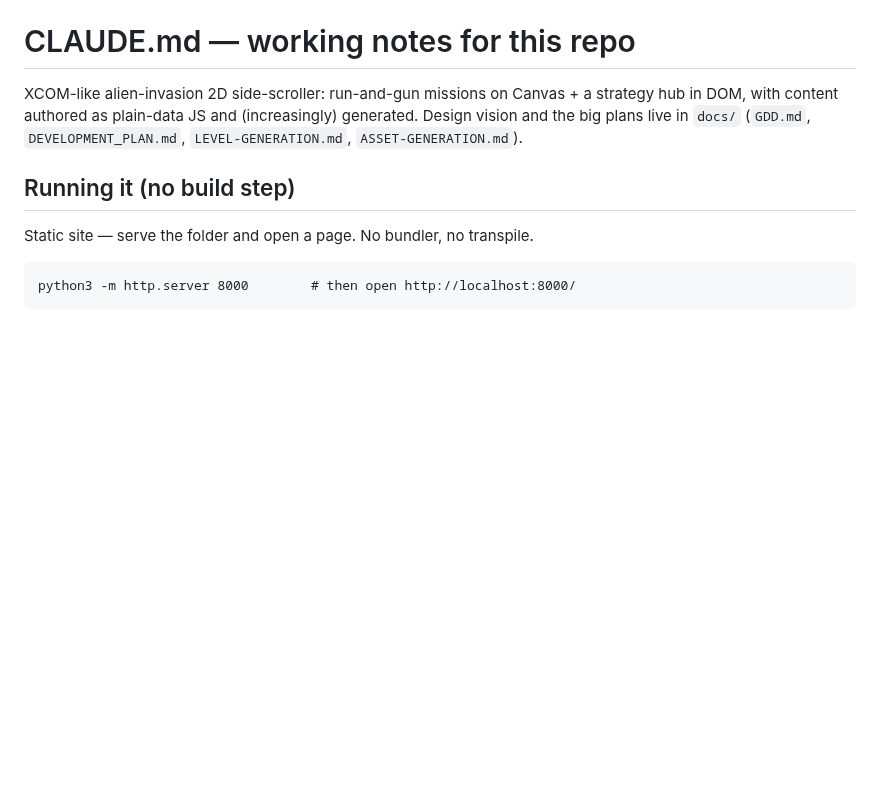
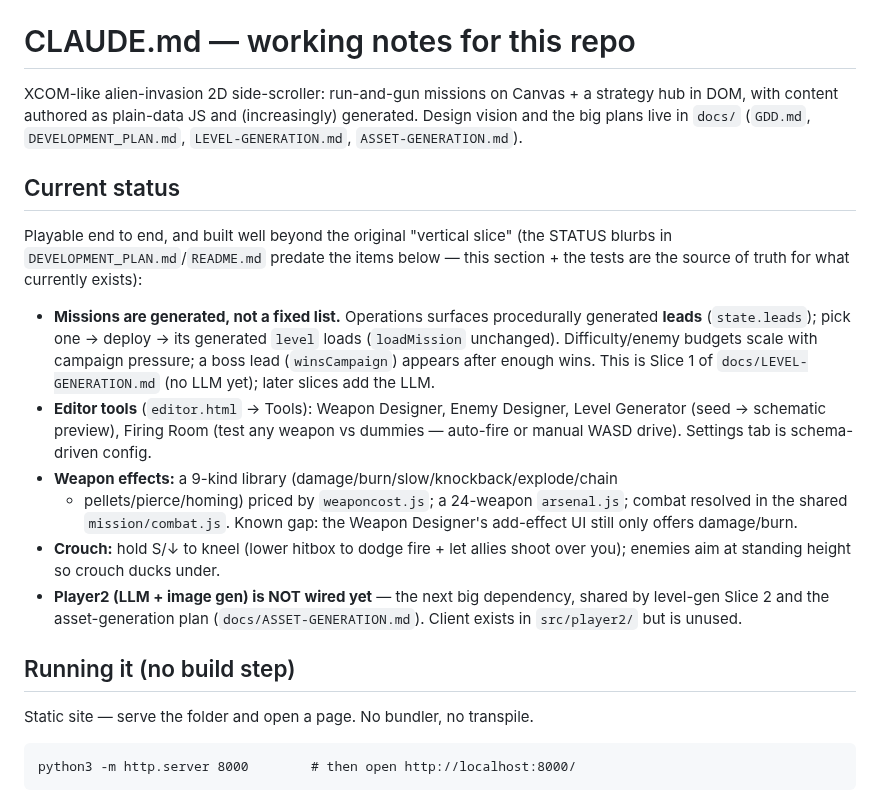
Before and after one commit to jeffrobot494/side-scroller, a Markdown page: CLAUDE.md, the part around the change. Drawn GitHub-style; blank space fills up the shorter version.

Commit message:
docs: add "Current status" to CLAUDE.md + forward-pointer in the plan
Orient a cold agent: CLAUDE.md now summarizes what's actually built (generated
leads, editor tools, the 9-effect weapon library + 24-weapon arsenal, crouch,
Player2 not yet wired) since the DEVELOPMENT_PLAN/README status blurbs predate
all of it. DEVELOPMENT_PLAN gets a note pointing to CLAUDE.md + the plan docs.

Co-Authored-By: Claude Opus 4.8 <noreply@anthropic.com>
Claude-Session: https://claude.ai/code/session_01NyeaYRK5opqGj5VC4xi2W6

```diff
--- a/CLAUDE.md
+++ b/CLAUDE.md
@@ -4,6 +4,30 @@ XCOM-like alien-invasion 2D side-scroller: run-and-gun missions on Canvas + a
 strategy hub in DOM, with content authored as plain-data JS and (increasingly)
 generated. Design vision and the big plans live in `docs/` (`GDD.md`,
 `DEVELOPMENT_PLAN.md`, `LEVEL-GENERATION.md`, `ASSET-GENERATION.md`).
+
+## Current status
+
+Playable end to end, and built well beyond the original "vertical slice" (the
+STATUS blurbs in `DEVELOPMENT_PLAN.md`/`README.md` predate the items below — this
+section + the tests are the source of truth for what currently exists):
+
+- **Missions are generated, not a fixed list.** Operations surfaces procedurally
+  generated **leads** (`state.leads`); pick one → deploy → its generated `level`
+  loads (`loadMission` unchanged). Difficulty/enemy budgets scale with campaign
+  pressure; a boss lead (`winsCampaign`) appears after enough wins. This is
+  Slice 1 of `docs/LEVEL-GENERATION.md` (no LLM yet); later slices add the LLM.
+- **Editor tools** (`editor.html` → Tools): Weapon Designer, Enemy Designer,
+  Level Generator (seed → schematic preview), Firing Room (test any weapon vs
+  dummies — auto-fire or manual WASD drive). Settings tab is schema-driven config.
+- **Weapon effects:** a 9-kind library (damage/burn/slow/knockback/explode/chain
+  + pellets/pierce/homing) priced by `weaponcost.js`; a 24-weapon `arsenal.js`;
+  combat resolved in the shared `mission/combat.js`. Known gap: the Weapon
+  Designer's add-effect UI still only offers damage/burn.
+- **Crouch:** hold S/↓ to kneel (lower hitbox to dodge fire + let allies shoot
+  over you); enemies aim at standing height so crouch ducks under.
+- **Player2 (LLM + image gen) is NOT wired yet** — the next big dependency,
+  shared by level-gen Slice 2 and the asset-generation plan
+  (`docs/ASSET-GENERATION.md`). Client exists in `src/player2/` but is unused.
 
 ## Running it (no build step)
 
```
Also changed, not shown: docs/DEVELOPMENT_PLAN.md (+8 -0 lines).
